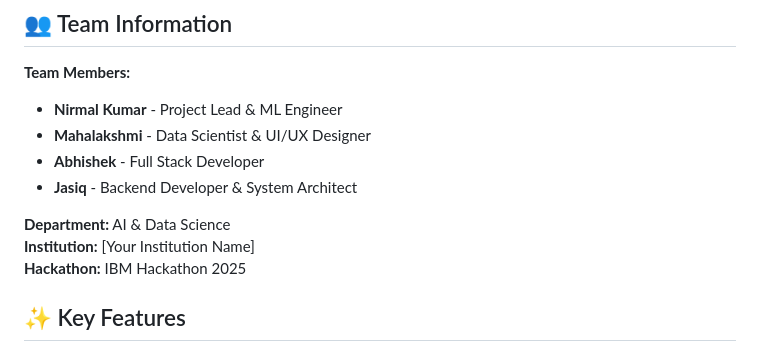
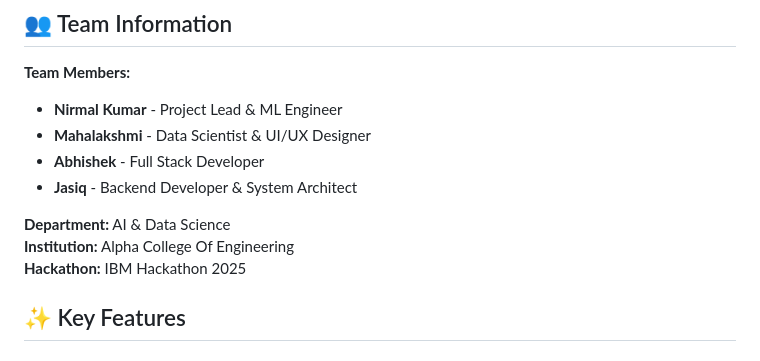
Before and after one commit to SweetyAnime/Manufacturing-Anomaly-Detection-System, a Markdown page: README.md, the part around the change. Drawn GitHub-style.

```diff
--- a/README.md
+++ b/README.md
@@ -26,7 +26,7 @@
 - **Jasiq** - Backend Developer & System Architect
 
 **Department:** AI & Data Science
-**Institution:** [Your Institution Name]
+**Institution:** Alpha College Of Engineering
 **Hackathon:** IBM Hackathon 2025
 
 ## ✨ Key Features
```
